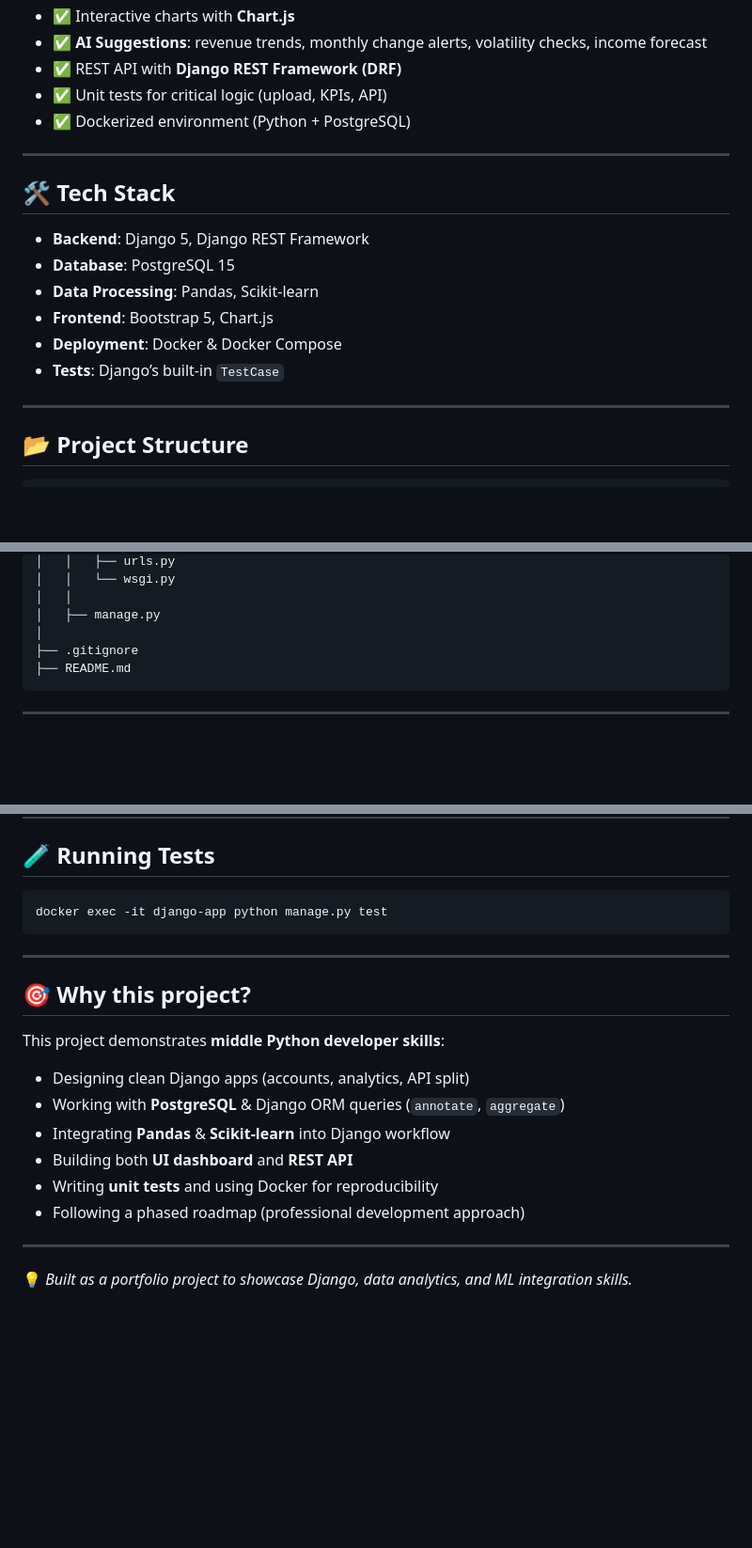
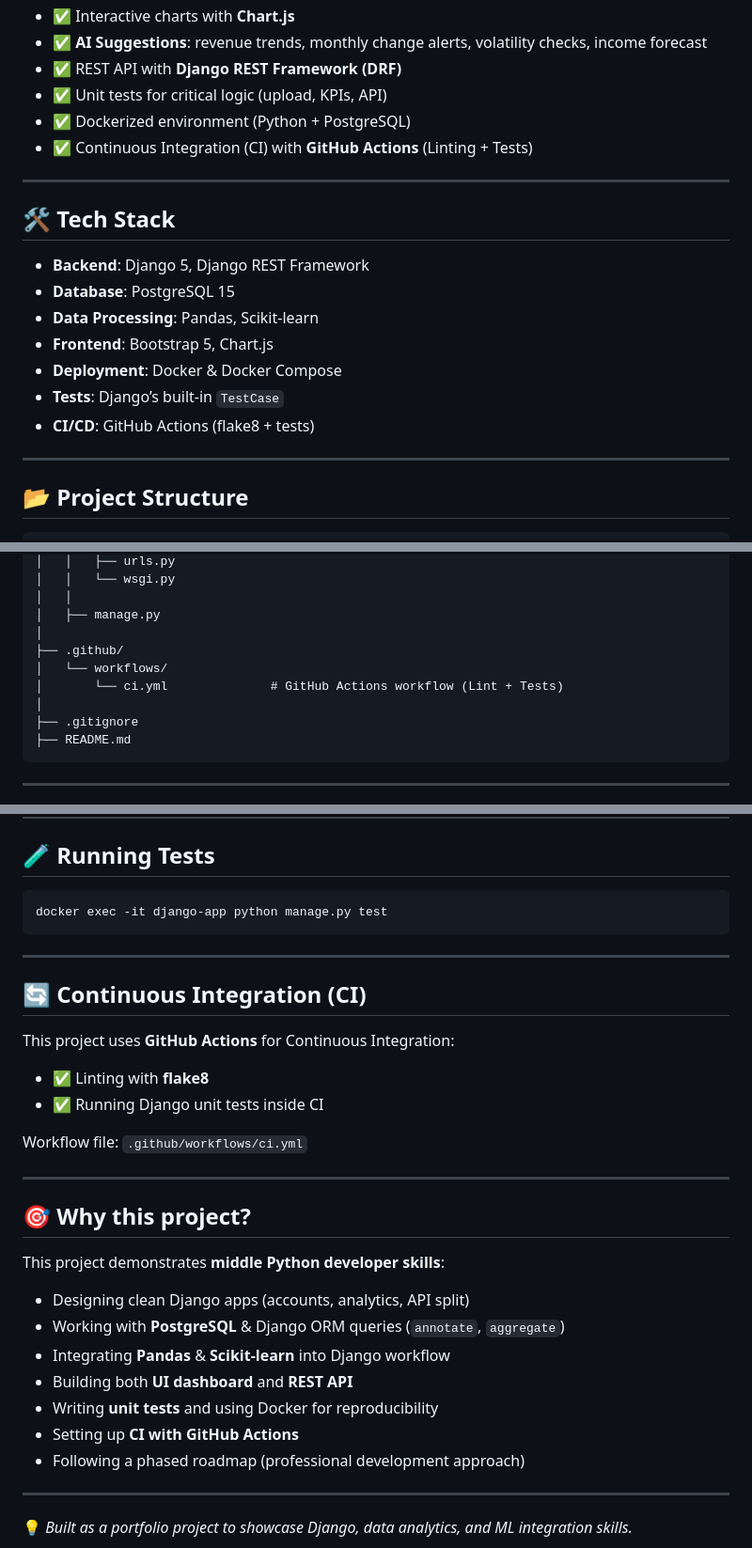
Before and after one commit to dziubaaleksandr/PetProject, a Markdown page: README.md, 3 parts joined by grey strips. Shown at 94% size. Rendered like a GitHub page; blank space fills up the shorter version.

Commit message:
[REF] README

````diff
--- a/README.md
+++ b/README.md
@@ -22,6 +22,7 @@ Track sales and expenses, visualize KPIs, and get **AI-powered business insights
 - ✅ REST API with **Django REST Framework (DRF)**
 - ✅ Unit tests for critical logic (upload, KPIs, API)
 - ✅ Dockerized environment (Python + PostgreSQL)
+- ✅ Continuous Integration (CI) with **GitHub Actions** (Linting + Tests)
 
 ---
 
@@ -33,6 +34,7 @@ Track sales and expenses, visualize KPIs, and get **AI-powered business insights
 - **Frontend**: Bootstrap 5, Chart.js
 - **Deployment**: Docker & Docker Compose
 - **Tests**: Django’s built-in `TestCase`
+- **CI/CD**: GitHub Actions (flake8 + tests)
 
 ---
 
@@ -99,6 +101,10 @@ PetProject/
 │   │
 │   ├── manage.py
 │
+├── .github/
+│   └── workflows/
+│       └── ci.yml              # GitHub Actions workflow (Lint + Tests)
+│
 ├── .gitignore
 ├── README.md
 ```
@@ -160,6 +166,16 @@ docker exec -it django-app python manage.py test
 
 ---
 
+## 🔄 Continuous Integration (CI)
+
+This project uses **GitHub Actions** for Continuous Integration:
+- ✅ Linting with **flake8**
+- ✅ Running Django unit tests inside CI
+
+Workflow file: `.github/workflows/ci.yml`
+
+---
+
 ## 🎯 Why this project?
 
 This project demonstrates **middle Python developer skills**:
@@ -169,6 +185,7 @@ This project demonstrates **middle Python developer skills**:
 - Integrating **Pandas** & **Scikit-learn** into Django workflow
 - Building both **UI dashboard** and **REST API**
 - Writing **unit tests** and using Docker for reproducibility
+- Setting up **CI with GitHub Actions**
 - Following a phased roadmap (professional development approach)
 
 ---
````
